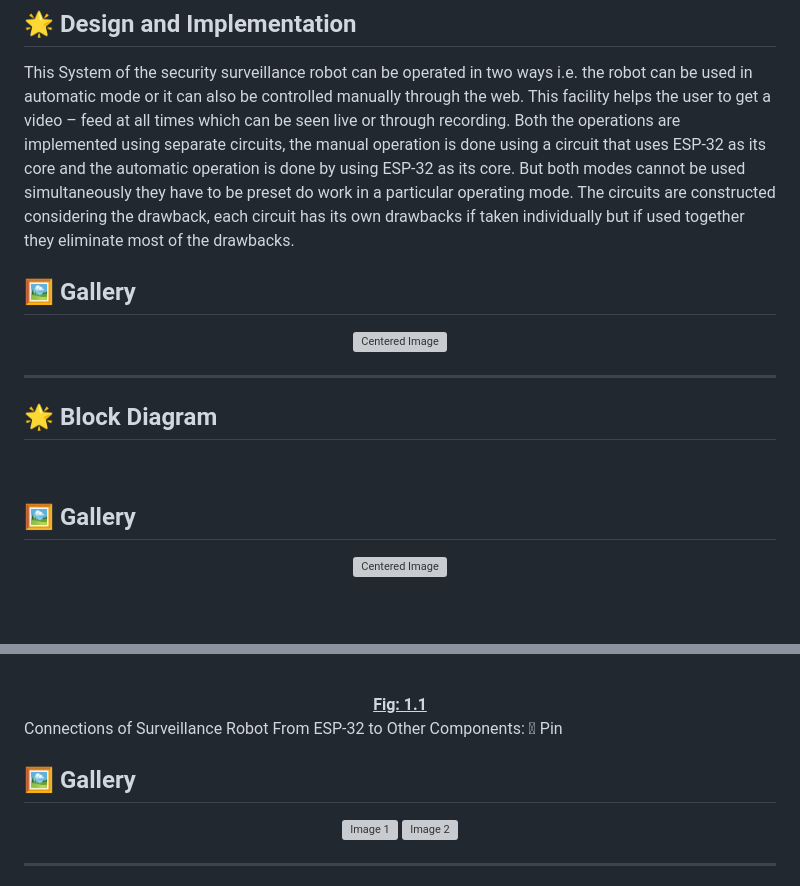
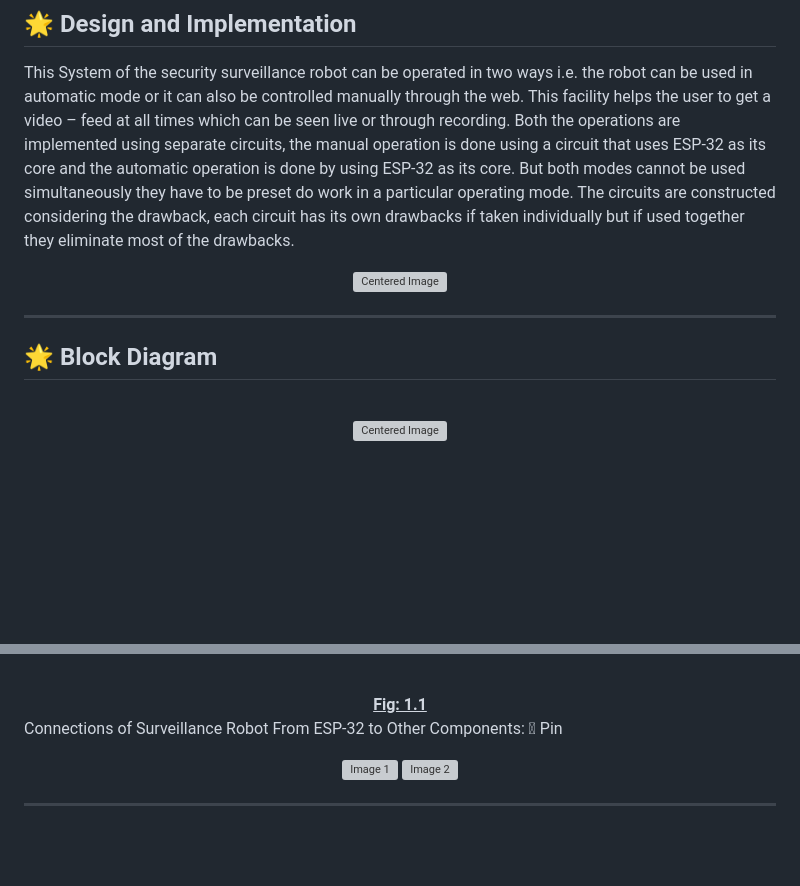
Before and after one commit to BlockNotes-4515/IntelliScout-Ver.2, a Markdown page: README.md, 2 parts joined by grey strips. GitHub-like rendering; blank space fills up the shorter version; grey boxes are pictures that could not be loaded.

```diff
--- a/README.md
+++ b/README.md
@@ -39,19 +39,13 @@ IntelliScout Ver.2 introduces a hybrid operational mode, combining manual and au
 ## 🌟 Design and Implementation
 This System of the security surveillance robot can be operated in two ways i.e. the robot can be used in automatic mode or it can also be controlled manually through the web. This facility helps the user to get a video – feed at all times which can be seen live or through recording. Both the operations are implemented using separate circuits, the manual operation is done using a circuit that uses ESP-32 as its core and the automatic operation is done by using ESP-32 as its core. But both modes cannot be used simultaneously they have to be preset do work in a particular operating mode. The circuits are constructed considering the drawback, each circuit has its own drawbacks if taken individually but if used together they eliminate most of the drawbacks.
 <br>
-## 🖼️ Gallery
-
 <div align="center">
   <img src="https://github.com/user-attachments/assets/b1db662e-d888-4815-98c8-342e48796624" alt="Centered Image" width="400"/>
 </div>
-
 <hr>
 
 ## 🌟 Block Diagram
 <br>
-
-## 🖼️ Gallery
-
 <div align="center">
   <img src="https://github.com/user-attachments/assets/843c3ff6-6790-40aa-979b-2dba178b4ca8" alt="Centered Image" width="400"/>
 </div>
@@ -122,7 +116,6 @@ The hardware is comprised of the following components:
 Connections of Surveillance Robot
 From ESP-32 to Other Components:
  Pin
-## 🖼️ Gallery
 
 <div align="center">
   <img src="https://github.com/user-attachments/assets/51471fcd-93c5-4572-b12a-62c796e92887" alt="Image 1" width="300" style="margin-right: 10px;"/>
```
Also changed, not shown: other parts of README.md (+27 -0 lines).
